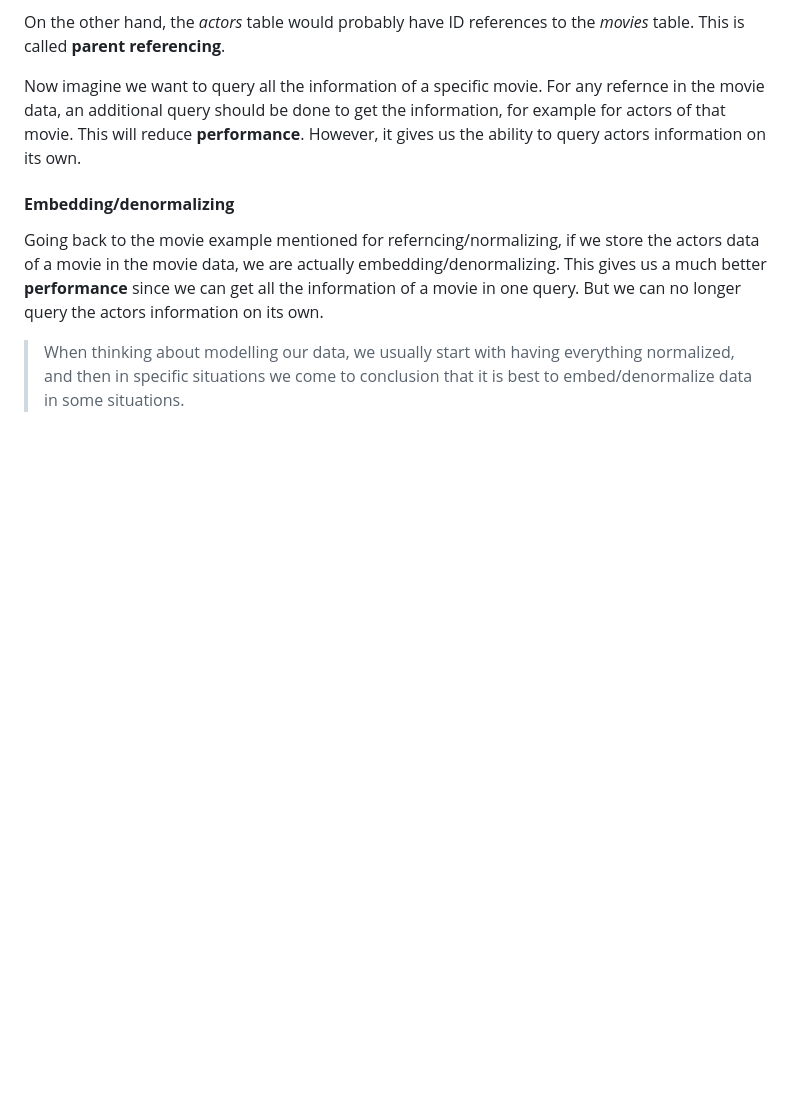
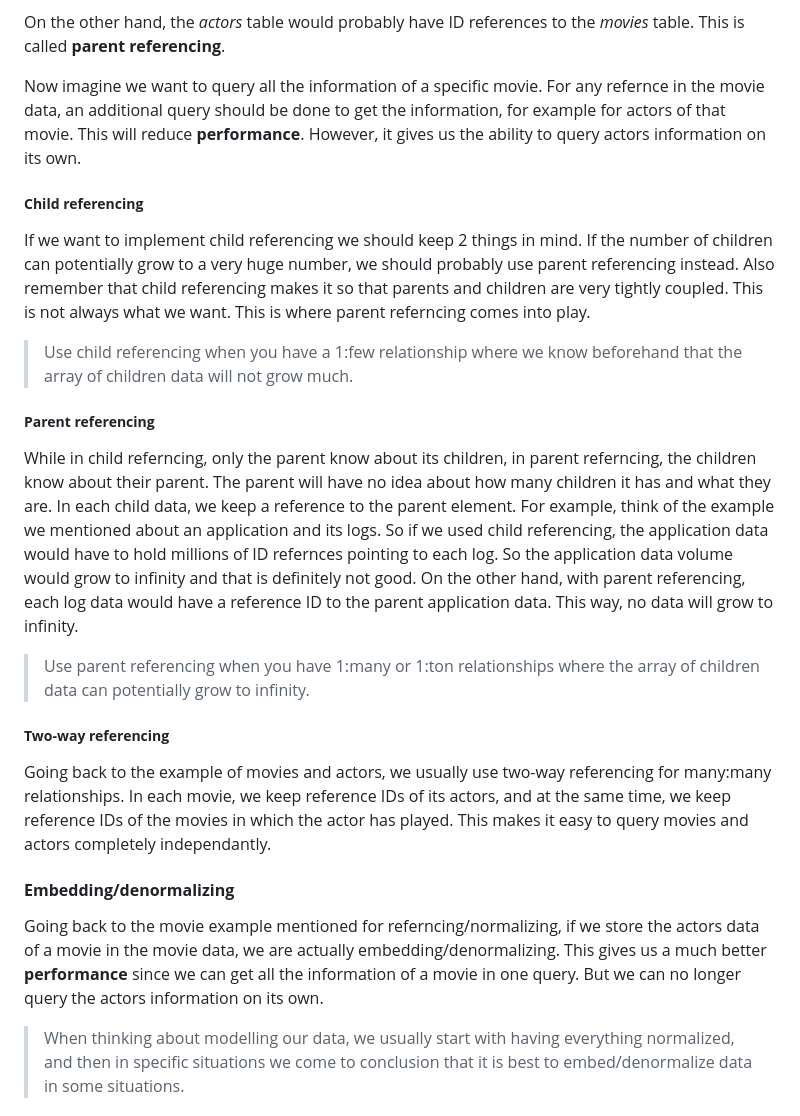
Before and after one commit to omidarmat/webDevNotes, a Markdown page: postgreSql/postgreSql.md, the part around the change printed below. GitHub-like rendering; blank space fills up the shorter version.

```diff
--- a/postgreSql/postgreSql.md
+++ b/postgreSql/postgreSql.md
@@ -92,6 +96,22 @@ On the other hand, the _actors_ table would probably have ID references to the _
 
 Now imagine we want to query all the information of a specific movie. For any refernce in the movie data, an additional query should be done to get the information, for example for actors of that movie. This will reduce **performance**. However, it gives us the ability to query actors information on its own.
 
+##### **Child referencing**
+
+If we want to implement child referencing we should keep 2 things in mind. If the number of children can potentially grow to a very huge number, we should probably use parent referencing instead. Also remember that child referencing makes it so that parents and children are very tightly coupled. This is not always what we want. This is where parent referncing comes into play.
+
+> Use child referencing when you have a 1:few relationship where we know beforehand that the array of children data will not grow much.
+
+##### **Parent referencing**
+
+While in child referncing, only the parent know about its children, in parent referncing, the children know about their parent. The parent will have no idea about how many children it has and what they are. In each child data, we keep a reference to the parent element. For example, think of the example we mentioned about an application and its logs. So if we used child referencing, the application data would have to hold millions of ID refernces pointing to each log. So the application data volume would grow to infinity and that is definitely not good. On the other hand, with parent referencing, each log data would have a reference ID to the parent application data. This way, no data will grow to infinity.
+
+> Use parent referencing when you have 1:many or 1:ton relationships where the array of children data can potentially grow to infinity.
+
+##### **Two-way referencing**
+
+Going back to the example of movies and actors, we usually use two-way referencing for many:many relationships. In each movie, we keep reference IDs of its actors, and at the same time, we keep reference IDs of the movies in which the actor has played. This makes it easy to query movies and actors completely independantly.
+
 #### **Embedding/denormalizing**
 
 Going back to the movie example mentioned for referncing/normalizing, if we store the actors data of a movie in the movie data, we are actually embedding/denormalizing. This gives us a much better **performance** since we can get all the information of a movie in one query. But we can no longer query the actors information on its own.
```
Also changed, not shown: other parts of postgreSql/postgreSql.md (+13 -2 lines).
